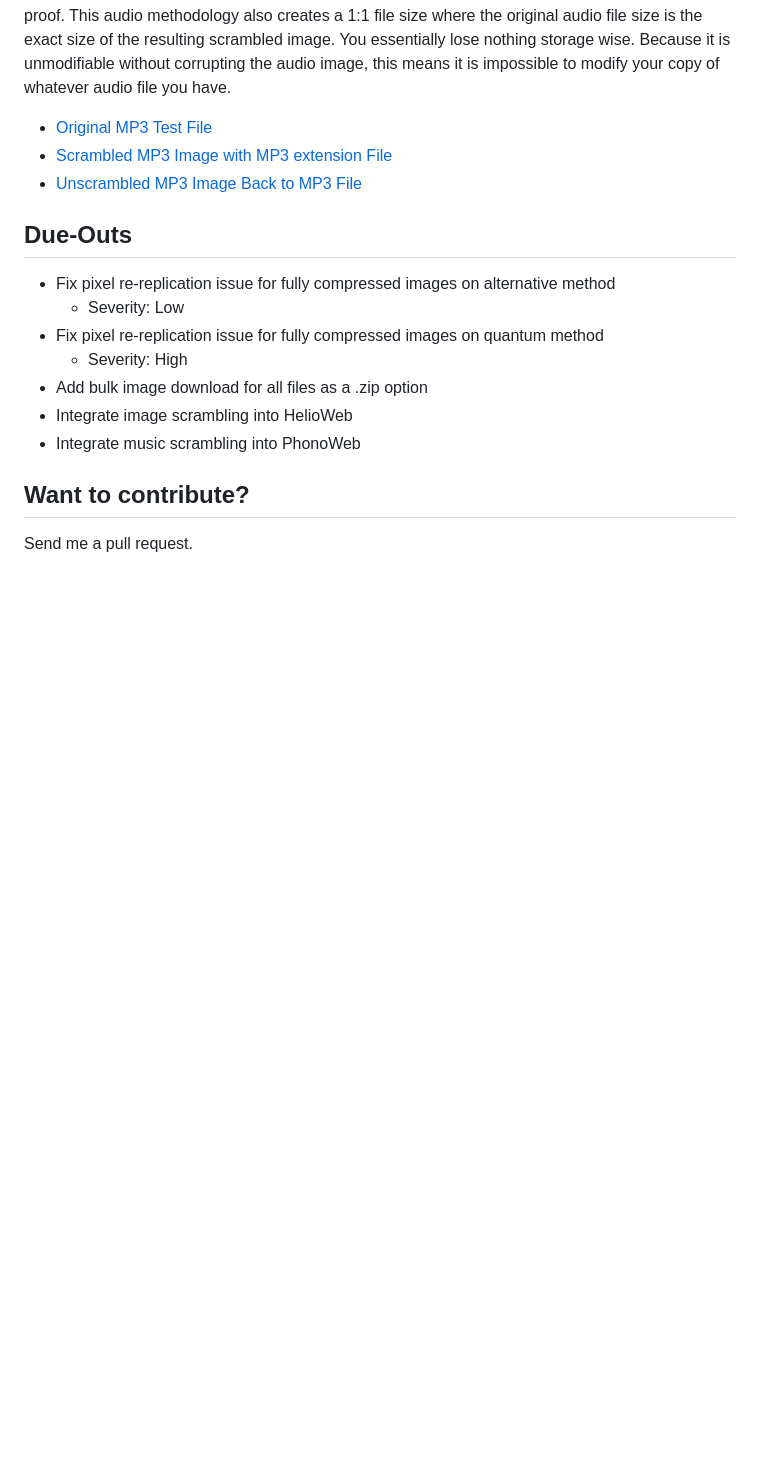
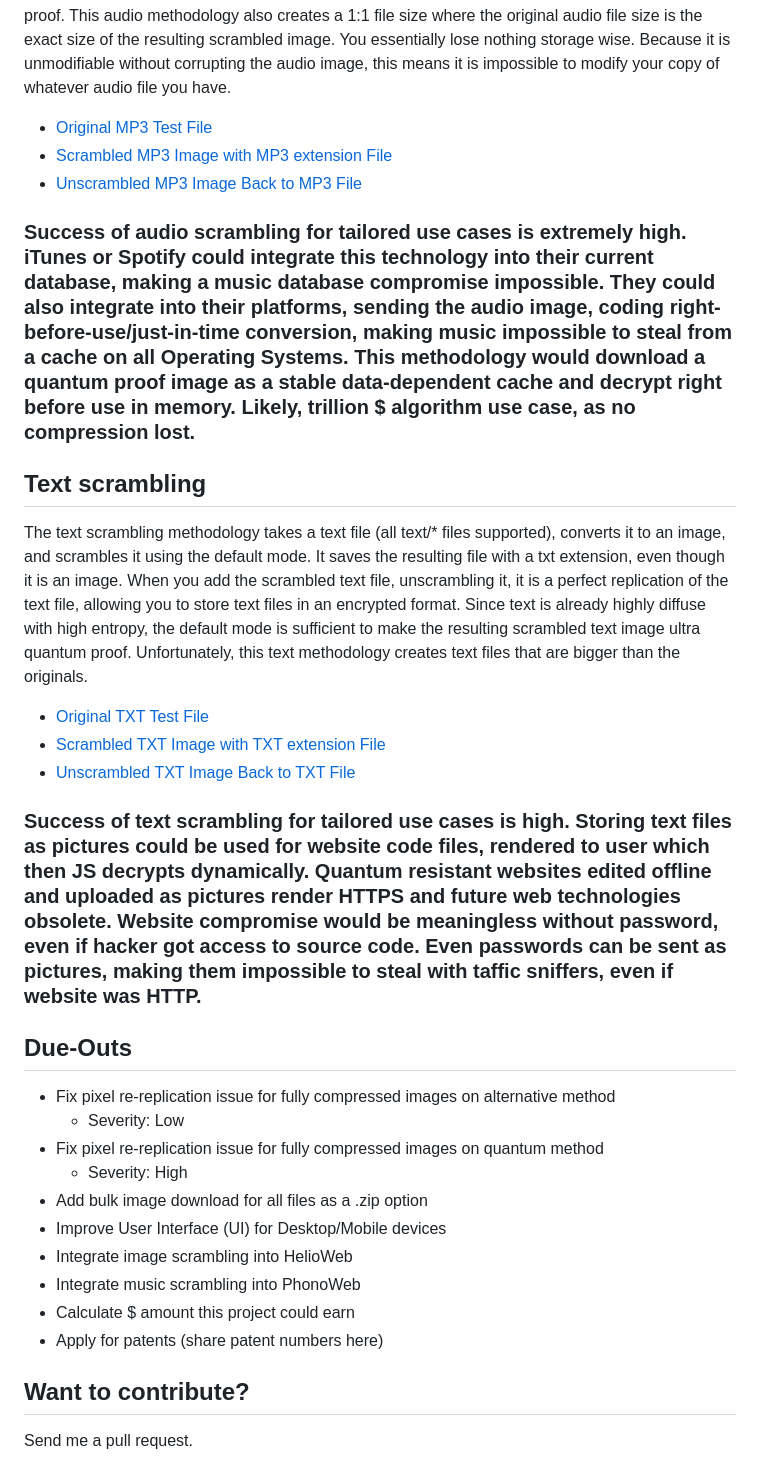
Before and after one commit to mdbench/ScyWeb, a Markdown page: README.md, the part around one of its changes. Rendered like a GitHub page; blank space fills up the shorter version.

```diff
--- a/README.md
+++ b/README.md
@@ -52,6 +60,16 @@ The audio scrambling methodology takes an audio file, converts it to an image, a
 - [Original MP3 Test File](https://raw.githubusercontent.com/mdbench/ScyWeb/refs/heads/main/ORIGINAL_AUDIO_solarflex-jazz-cafe-music-509921.mp3)
 - [Scrambled MP3 Image with MP3 extension File](https://raw.githubusercontent.com/mdbench/ScyWeb/refs/heads/main/enc_SCRAMBLED_AUDIO_solarflex-jazz-cafe-music-509921_5287680.mp3)
 - [Unscrambled MP3 Image Back to MP3 File](https://raw.githubusercontent.com/mdbench/ScyWeb/refs/heads/main/dec_UNSCRAMBLED_AUDIO_solarflex-jazz-cafe-music-509921.mp3)
+
+### Success of audio scrambling for tailored use cases is extremely high. iTunes or Spotify could integrate this technology into their current database, making a music database compromise impossible. They could also integrate into their platforms, sending the audio image, coding right-before-use/just-in-time conversion, making music impossible to steal from a cache on all Operating Systems. This methodology would download a quantum proof image as a stable data-dependent cache and decrypt right before use in memory. Likely, trillion $ algorithm use case, as no compression lost.
+
+## Text scrambling
+The text scrambling methodology takes a text file (all text/* files supported), converts it to an image, and scrambles it using the default mode. It saves the resulting file with a txt extension, even though it is an image. When you add the scrambled text file, unscrambling it, it is a perfect replication of the text file, allowing you to store text files in an encrypted format. Since text is already highly diffuse with high entropy, the default mode is sufficient to make the resulting scrambled text image ultra quantum proof. Unfortunately, this text methodology creates text files that are bigger than the originals.
+- [Original TXT Test File](https://raw.githubusercontent.com/mdbench/ScyWeb/refs/heads/main/ORIGINAL_TEXT_test.txt)
+- [Scrambled TXT Image with TXT extension File](https://raw.githubusercontent.com/mdbench/ScyWeb/refs/heads/main/enc_SCRAMBLED_TEXT_test.txt_16.txt)
+- [Unscrambled TXT Image Back to TXT File](https://raw.githubusercontent.com/mdbench/ScyWeb/refs/heads/main/dec_UNSCRAMBLED_TEXT__test.txt)
+
+### Success of text scrambling for tailored use cases is high. Storing text files as pictures could be used for website code files, rendered to user which then JS decrypts dynamically. Quantum resistant websites edited offline and uploaded as pictures render HTTPS and future web technologies obsolete. Website compromise would be meaningless without password, even if hacker got access to source code. Even passwords can be sent as pictures, making them impossible to steal with taffic sniffers, even if website was HTTP.
 
 ## Due-Outs
 - Fix pixel re-replication issue for fully compressed images on alternative method
@@ -59,8 +77,11 @@ The audio scrambling methodology takes an audio file, converts it to an image, a
 - Fix pixel re-replication issue for fully compressed images on quantum method
     - Severity: High
 - Add bulk image download for all files as a .zip option
+- Improve User Interface (UI) for Desktop/Mobile devices
 - Integrate image scrambling into HelioWeb
 - Integrate music scrambling into PhonoWeb
+- Calculate $ amount this project could earn
+- Apply for patents (share patent numbers here)
 
 ## Want to contribute?
 Send me a pull request.
```
Also changed, not shown: other parts of README.md (+9 -1 lines), ScyWebLogo.jpg (added), 4 other files.
